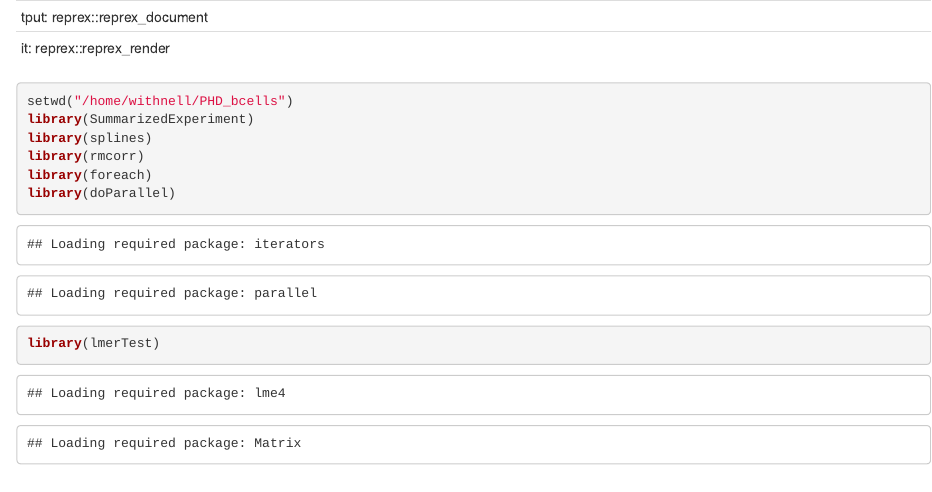
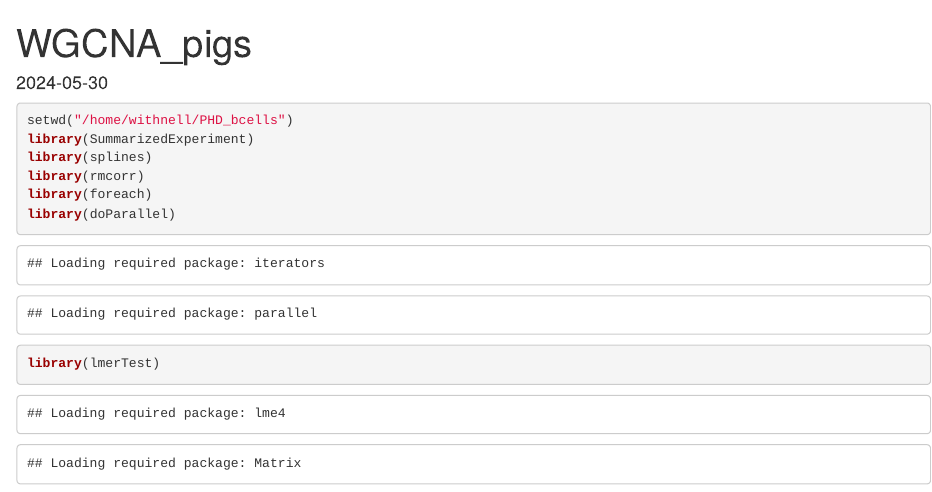
Before and after one commit to IsabellaWithnell/WGCNA_traumatic_injury, an R Markdown document (WGCNA_pigs.rmd): the page in a window 1100 px wide, from its top. Rendered offline with R 4.5, knitr and Pandoc, with nearby package versions; some code elsewhere in the file could not run offline; common packages that the code uses without loading them are loaded.

Commit message:
Update WGCNA_pigs.rmd

````diff
--- a/WGCNA_pigs.rmd
+++ b/WGCNA_pigs.rmd
@@ -1,6 +1,7 @@
-  ---
-output: reprex::reprex_document
-knit: reprex::reprex_render
+---
+title: "WGCNA_pigs"
+output: html_document
+date: "2024-05-30"
 ---
 
 ```{r}
````
